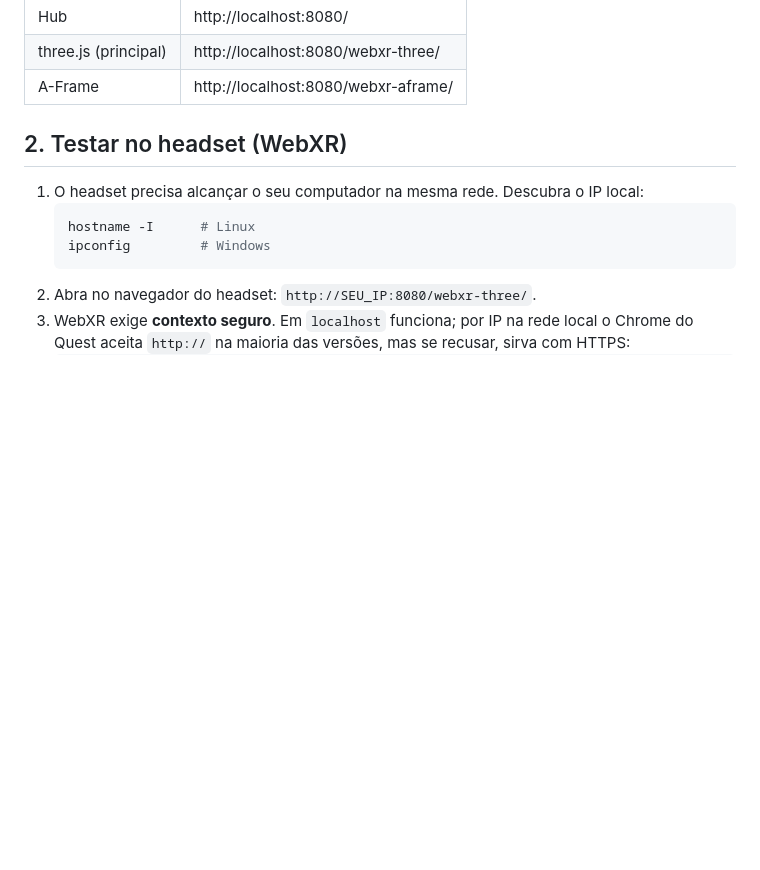
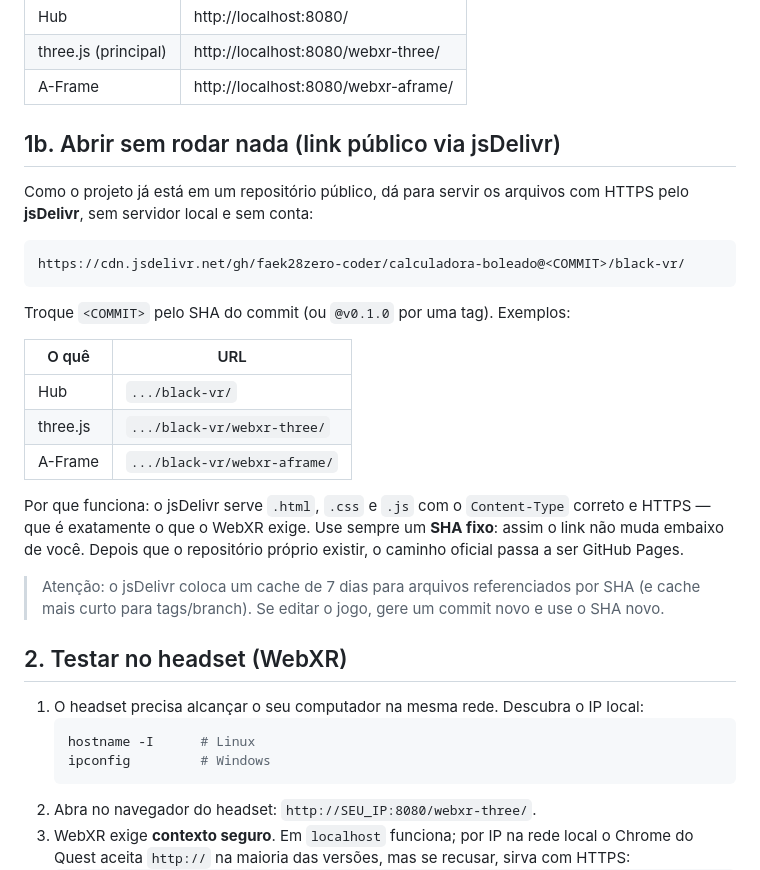
Before and after one commit to faek28zero-coder/calculadora-boleado, a Markdown page: black-vr/docs/COMO-RODAR.md, the part around the change. Drawn GitHub-style; blank space fills up the shorter version.

````diff
--- a/black-vr/docs/COMO-RODAR.md
+++ b/black-vr/docs/COMO-RODAR.md
@@ -21,6 +21,30 @@ Depois abra:
 | Hub | http://localhost:8080/ |
 | three.js (principal) | http://localhost:8080/webxr-three/ |
 | A-Frame | http://localhost:8080/webxr-aframe/ |
+
+## 1b. Abrir sem rodar nada (link público via jsDelivr)
+
+Como o projeto já está em um repositório público, dá para servir os arquivos com HTTPS pelo
+**jsDelivr**, sem servidor local e sem conta:
+
+```
+https://cdn.jsdelivr.net/gh/faek28zero-coder/calculadora-boleado@<COMMIT>/black-vr/
+```
+
+Troque `<COMMIT>` pelo SHA do commit (ou `@v0.1.0` por uma tag). Exemplos:
+
+| O quê | URL |
+|---|---|
+| Hub | `.../black-vr/` |
+| three.js | `.../black-vr/webxr-three/` |
+| A-Frame | `.../black-vr/webxr-aframe/` |
+
+Por que funciona: o jsDelivr serve `.html`, `.css` e `.js` com o `Content-Type` correto e HTTPS — que
+é exatamente o que o WebXR exige. Use sempre um **SHA fixo**: assim o link não muda embaixo de você.
+Depois que o repositório próprio existir, o caminho oficial passa a ser GitHub Pages.
+
+> Atenção: o jsDelivr coloca um cache de 7 dias para arquivos referenciados por SHA (e cache mais
+> curto para tags/branch). Se editar o jogo, gere um commit novo e use o SHA novo.
 
 ## 2. Testar no headset (WebXR)
 
````
Also changed, not shown: black-vr/README.md (+7 -0 lines).
